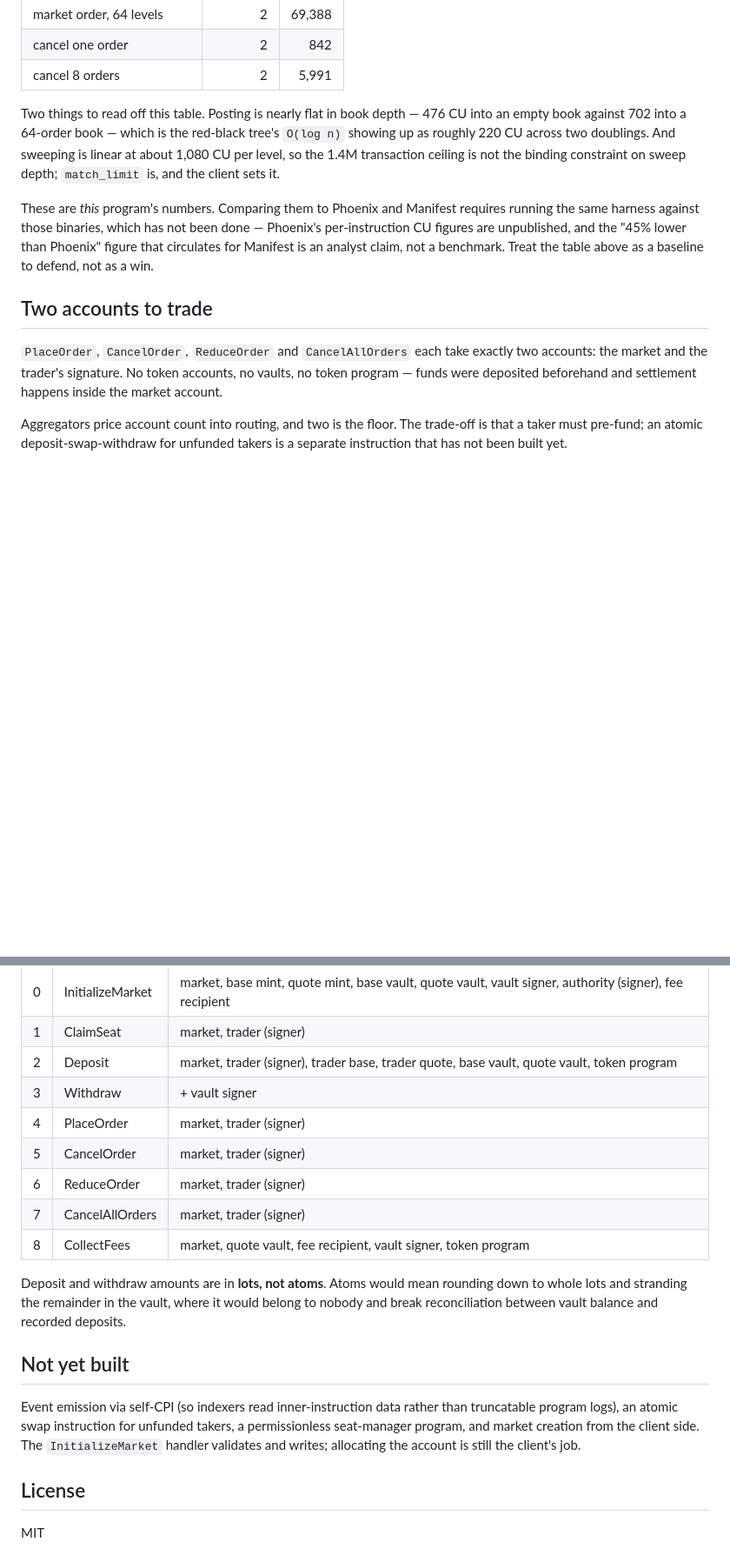
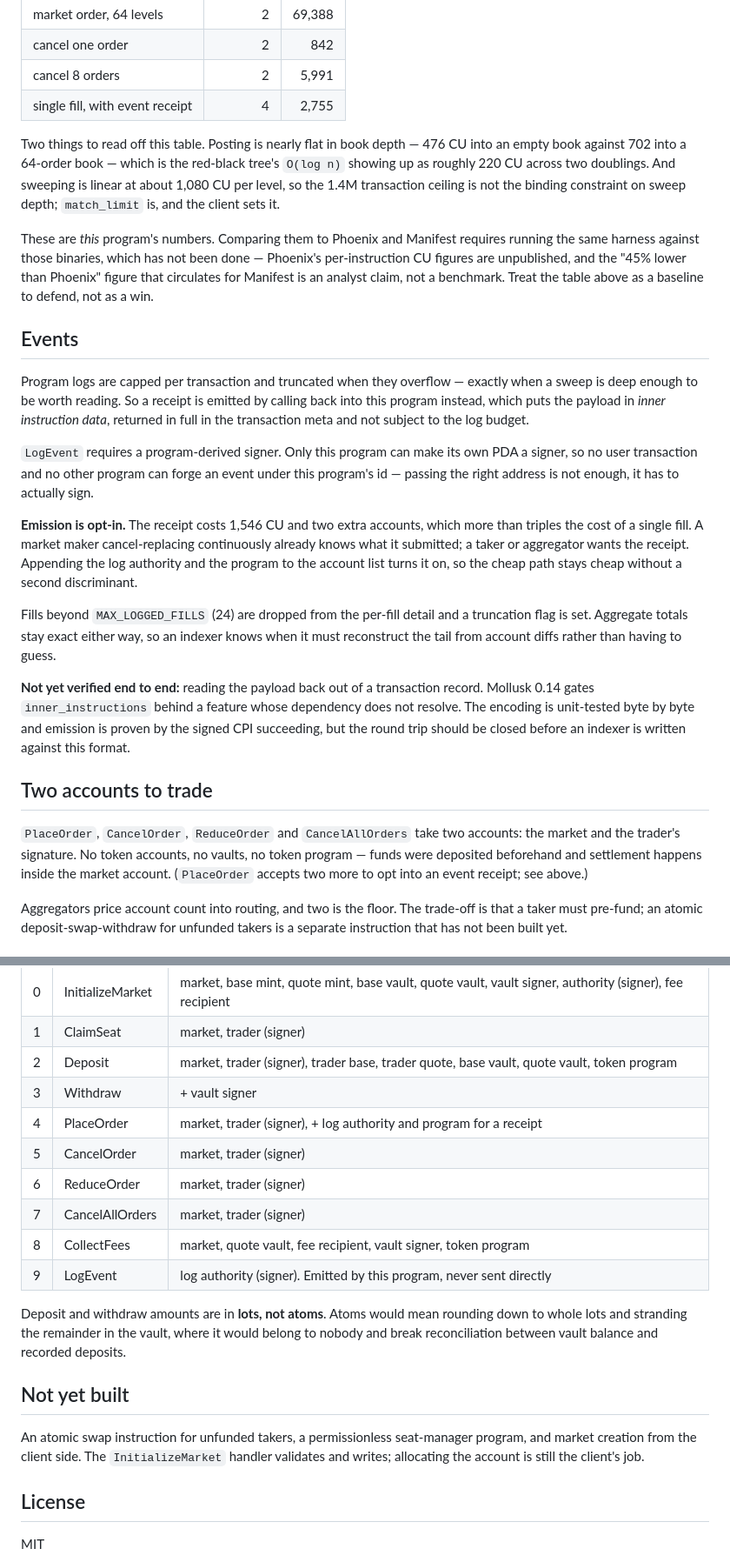
Before and after one commit to frankolien/ClobDex, a Markdown page: programs/clob/README.md, 2 parts joined by grey strips. Shown at 87% size. Rendered like a GitHub page; blank space fills up the shorter version.

Commit message:
docs(program): document events and the receipt cost
States the 1546 CU receipt cost next to the decision it justifies, and names
the unverified round trip rather than leaving a reader to assume the format
has been proven end to end.

```diff
--- a/programs/clob/README.md
+++ b/programs/clob/README.md
@@ -28,6 +28,7 @@ cargo test -p clob-program --test compute -- --nocapture
 | market order, 64 levels | 2 | 69,388 |
 | cancel one order | 2 | 842 |
 | cancel 8 orders | 2 | 5,991 |
+| single fill, with event receipt | 4 | 2,755 |
 
 Two things to read off this table. Posting is nearly flat in book depth — 476 CU into an
 empty book against 702 into a 64-order book — which is the red-black tree's `O(log n)`
@@ -41,12 +42,39 @@ per-instruction CU figures are unpublished, and the "45% lower than Phoenix" fig
 circulates for Manifest is an analyst claim, not a benchmark. Treat the table above as a
 baseline to defend, not as a win.
 
+## Events
+
+Program logs are capped per transaction and truncated when they overflow — exactly when
+a sweep is deep enough to be worth reading. So a receipt is emitted by calling back into
+this program instead, which puts the payload in *inner instruction data*, returned in
+full in the transaction meta and not subject to the log budget.
+
+`LogEvent` requires a program-derived signer. Only this program can make its own PDA a
+signer, so no user transaction and no other program can forge an event under this
+program's id — passing the right address is not enough, it has to actually sign.
+
+**Emission is opt-in.** The receipt costs 1,546 CU and two extra accounts, which more
+than triples the cost of a single fill. A market maker cancel-replacing continuously
+already knows what it submitted; a taker or aggregator wants the receipt. Appending the
+log authority and the program to the account list turns it on, so the cheap path stays
+cheap without a second discriminant.
+
+Fills beyond `MAX_LOGGED_FILLS` (24) are dropped from the per-fill detail and a
+truncation flag is set. Aggregate totals stay exact either way, so an indexer knows when
+it must reconstruct the tail from account diffs rather than having to guess.
+
+**Not yet verified end to end:** reading the payload back out of a transaction record.
+Mollusk 0.14 gates `inner_instructions` behind a feature whose dependency does not
+resolve. The encoding is unit-tested byte by byte and emission is proven by the signed
+CPI succeeding, but the round trip should be closed before an indexer is written against
+this format.
+
 ## Two accounts to trade
 
-`PlaceOrder`, `CancelOrder`, `ReduceOrder` and `CancelAllOrders` each take exactly two
-accounts: the market and the trader's signature. No token accounts, no vaults, no token
-program — funds were deposited beforehand and settlement happens inside the market
-account.
+`PlaceOrder`, `CancelOrder`, `ReduceOrder` and `CancelAllOrders` take two accounts: the
+market and the trader's signature. No token accounts, no vaults, no token program —
+funds were deposited beforehand and settlement happens inside the market account.
+(`PlaceOrder` accepts two more to opt into an event receipt; see above.)
 
 Aggregators price account count into routing, and two is the floor. The trade-off is
 that a taker must pre-fund; an atomic deposit-swap-withdraw for unfunded takers is a
@@ -86,11 +114,12 @@ account. Worth knowing if you add a code path that constructs a market.
 | 1 | ClaimSeat | market, trader (signer) |
 | 2 | Deposit | market, trader (signer), trader base, trader quote, base vault, quote vault, token program |
 | 3 | Withdraw | + vault signer |
-| 4 | PlaceOrder | market, trader (signer) |
+| 4 | PlaceOrder | market, trader (signer), + log authority and program for a receipt |
 | 5 | CancelOrder | market, trader (signer) |
 | 6 | ReduceOrder | market, trader (signer) |
 | 7 | CancelAllOrders | market, trader (signer) |
 | 8 | CollectFees | market, quote vault, fee recipient, vault signer, token program |
+| 9 | LogEvent | log authority (signer). Emitted by this program, never sent directly |
 
 Deposit and withdraw amounts are in **lots, not atoms**. Atoms would mean rounding down
 to whole lots and stranding the remainder in the vault, where it would belong to nobody
@@ -98,11 +127,9 @@ and break reconciliation between vault balance and recorded deposits.
 
 ## Not yet built
 
-Event emission via self-CPI (so indexers read inner-instruction data rather than
-truncatable program logs), an atomic swap instruction for unfunded takers, a
-permissionless seat-manager program, and market creation from the client side. The
-`InitializeMarket` handler validates and writes; allocating the account is still the
-client's job.
+An atomic swap instruction for unfunded takers, a permissionless seat-manager program,
+and market creation from the client side. The `InitializeMarket` handler validates and
+writes; allocating the account is still the client's job.
 
 ## License
 
```
